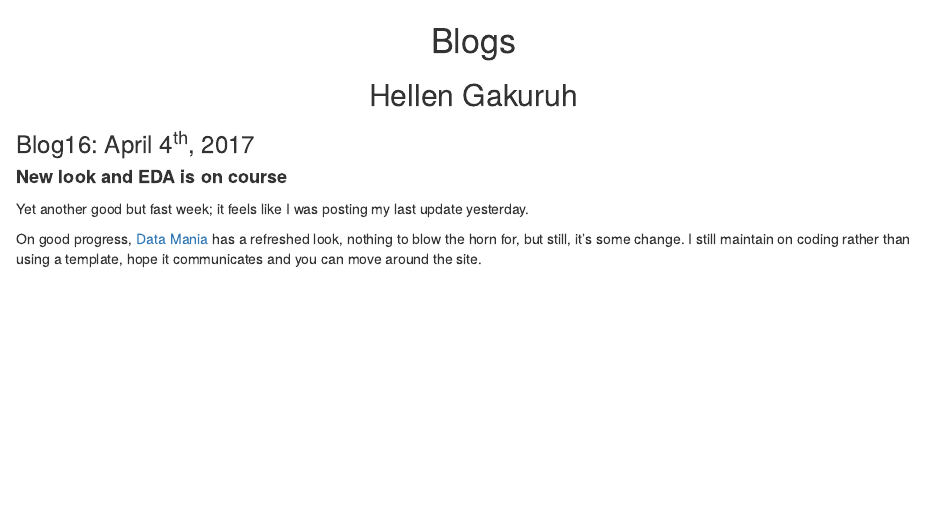
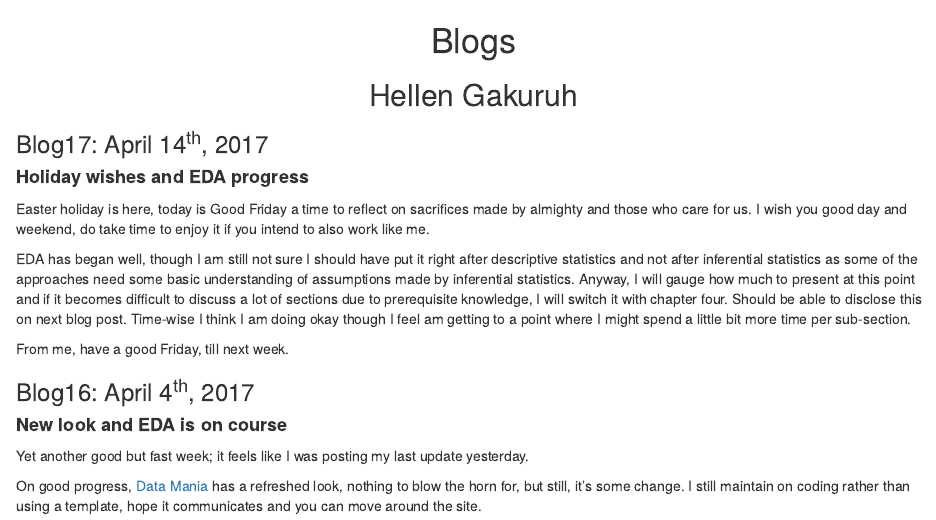
Before and after one commit to HellenG/Data_Mgt_Analysis_and_Graphics_R, an R Markdown document (Pages/blogs.Rmd): the page in a window 1100 px wide, from its top. The pictures show the output file Pages/blogs.html that the author committed with the source, opened offline.

Commit message:
Easter blog post

```diff
--- a/Pages/blogs.Rmd
+++ b/Pages/blogs.Rmd
@@ -6,6 +6,17 @@ output:
 
 # Blogs
 ## Hellen Gakuruh
+
+### Blog17: April 14^th^, 2017
+
+<h4 style="font-weight:bold">Holiday wishes and EDA progress</h4>
+
+Easter holiday is here, today is Good Friday a time to reflect on sacrifices made by almighty and those who care for us. I wish you good day and weekend, do take time to enjoy it if you intend to also work like me.
+
+EDA has began well, though I am still not sure I should have put it right after descriptive statistics and not after inferential statistics as some of the approaches need some basic understanding of assumptions made by inferential statistics. Anyway, I will gauge how much to present at this point and if it becomes difficult to discuss a lot of sections due to prerequisite knowledge, I will switch it with chapter four. Should be able to disclose this on next blog post. Time-wise I think I am doing okay though I feel am getting to a point where I might spend a little bit more time per sub-section.
+
+From me, have a good Friday, till next week.
+
 
 ### Blog16: April 4^th^, 2017
 
```
Also changed, not shown: Pages/blogs.html.
